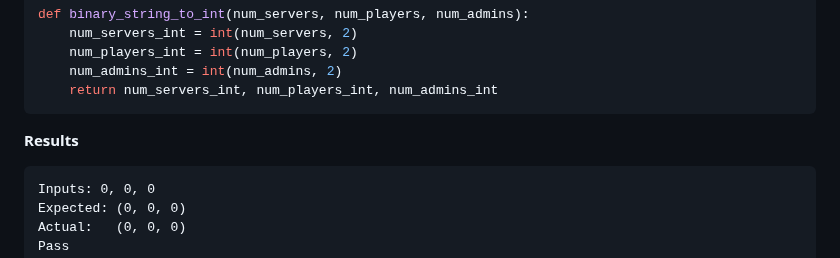
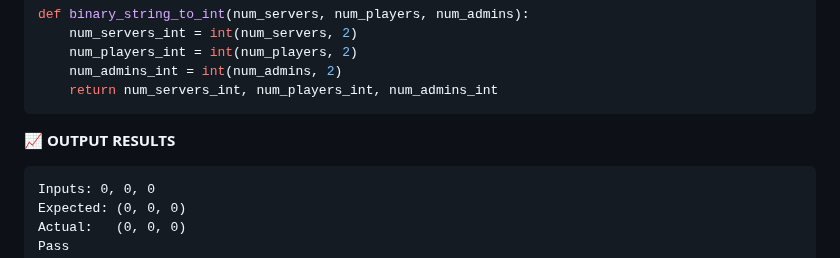
Before and after one commit to codewizard13/ehw-tut-boot.dev, a Markdown page: courses/01_Python/01.06__Computing.md, the part around the change. Drawn GitHub-style.

Commit message:
docs(courses/01_Python/ch_08): align ch6 results sec with new format

````diff
--- a/courses/01_Python/01.06__Computing.md
+++ b/courses/01_Python/01.06__Computing.md
@@ -776,7 +776,7 @@ def binary_string_to_int(num_servers, num_players, num_admins):
     return num_servers_int, num_players_int, num_admins_int
 ```
 
-**Results**
+**📈 OUTPUT RESULTS**
 
 ```
 Inputs: 0, 0, 0
````
